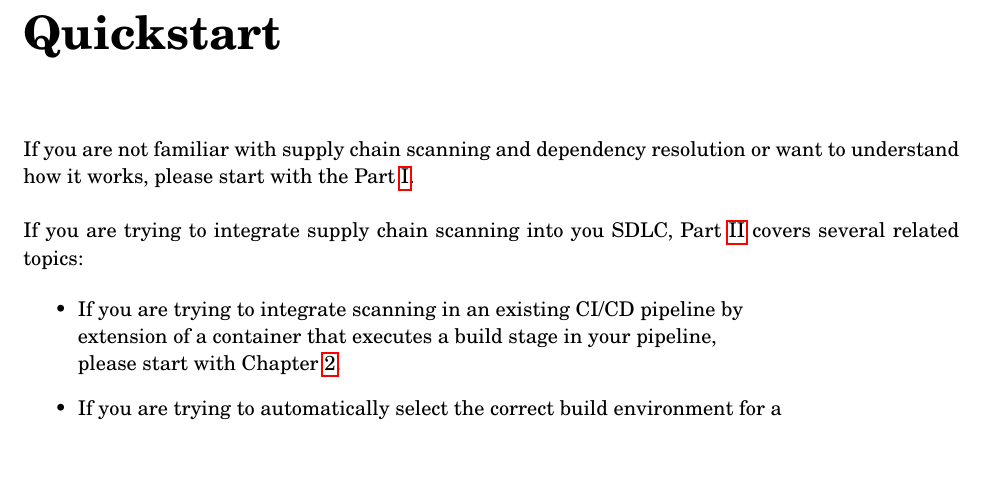
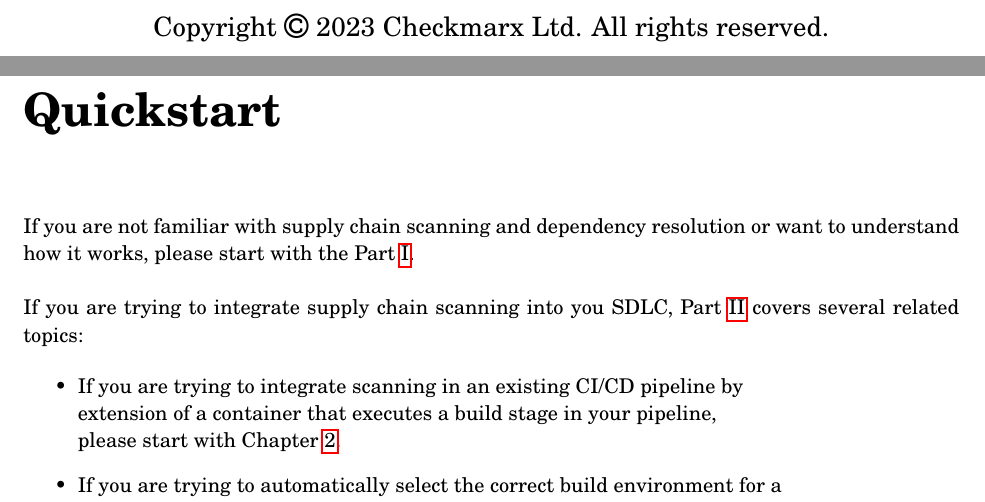
Before and after one commit to checkmarx-ts/cx-supply-chain-toolkit, a LaTeX book (docs/_main.tex): part of page 2 of 40 before the commit and two parts of pages 2 and 3 of 41 after it, the two joined at a grey line, cut at the place of the change, the shorter picture padded with empty space. Compiled offline with pdfLaTeX.

Commit message:
add copyright to docs

```diff
--- a/docs/_main.tex
+++ b/docs/_main.tex
@@ -52,6 +52,13 @@
 
 \newpage
 
+\begin{titlepage}
+\begin{center}
+\Large Copyright \faCopyright{ }2023 Checkmarx Ltd. All rights reserved.
+\end{center}
+\end{titlepage}
+
+\newpage
 
 \chapter*{Quickstart}
 
```
